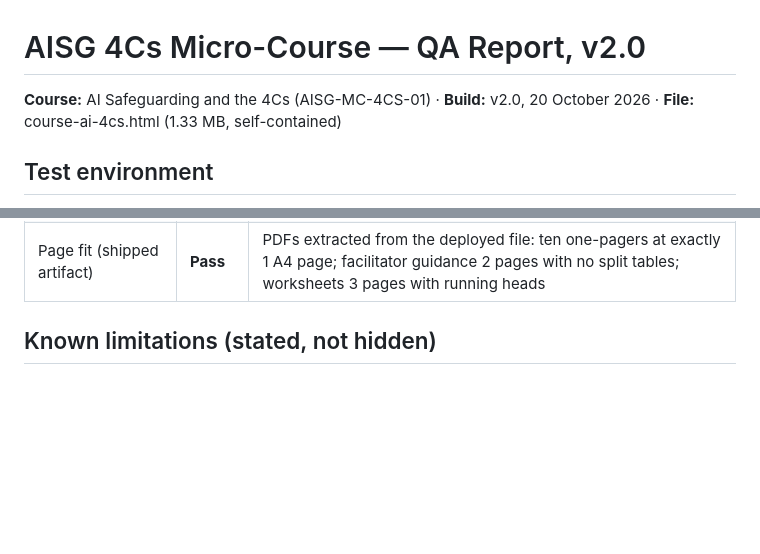
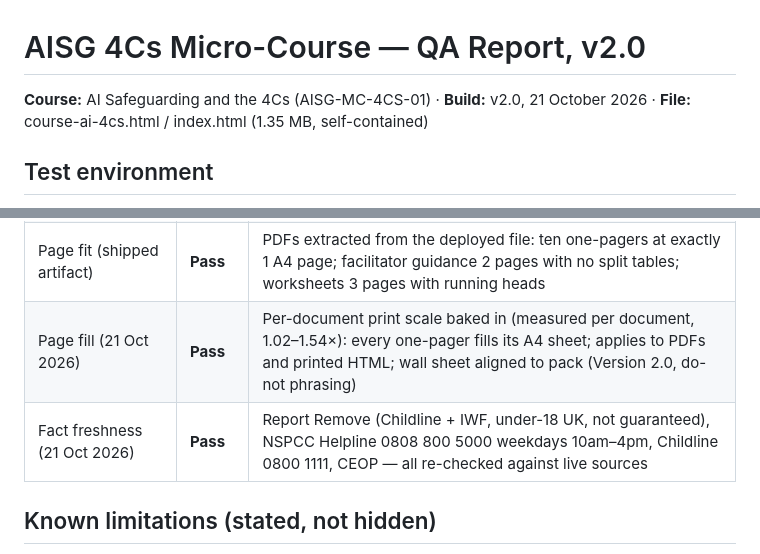
Before and after one commit to leoanthony2009-crypto/aisafegovernance, a Markdown page: docs/course/QA_REPORT_v2.0.md, 2 parts joined by grey strips. Rendered like a GitHub page; blank space fills up the shorter version.

Commit message:
QA report: record page-fill scaling and 21 Oct fact-freshness checks
Co-Authored-By: Claude Fable 5 <noreply@anthropic.com>
Claude-Session: https://claude.ai/code/session_01K593Szi8tZmQ2kPWLheyJo

```diff
--- a/docs/course/QA_REPORT_v2.0.md
+++ b/docs/course/QA_REPORT_v2.0.md
@@ -1,5 +1,5 @@
 # AISG 4Cs Micro-Course — QA Report, v2.0
-**Course:** AI Safeguarding and the 4Cs (AISG-MC-4CS-01) · **Build:** v2.0, 20 October 2026 · **File:** course-ai-4cs.html (1.33 MB, self-contained)
+**Course:** AI Safeguarding and the 4Cs (AISG-MC-4CS-01) · **Build:** v2.0, 21 October 2026 · **File:** course-ai-4cs.html / index.html (1.35 MB, self-contained)
 
 ## Test environment
 Chromium (Playwright), scripted end-to-end harness (`t2.py`), axe-core WCAG 2.2 AA scans, PDF byte and raster inspection (pdfinfo/pdftoppm).
@@ -23,6 +23,8 @@ Chromium (Playwright), scripted end-to-end harness (`t2.py`), axe-core WCAG 2.2
 | Safeguarding content | **Pass** | v1.7 content unchanged (independently reviewed, Oct 2026); all new resource documents assembled from that reviewed content; no scenario rewards investigating, viewing or copying imagery |
 | Document accuracy review (21 Oct 2026) | **Pass** | Independent expert review of all 12 refined take-away documents against KCSIE 2026/UKCIS facts, hard safeguarding constraints and GOV.UK/NHS document standards: no Critical or High findings; 7 Medium/Low precision findings (statutory wording, CEOP attribution, do/do-not pattern, roundel use, style) all applied and re-verified |
 | Page fit (shipped artifact) | **Pass** | PDFs extracted from the deployed file: ten one-pagers at exactly 1 A4 page; facilitator guidance 2 pages with no split tables; worksheets 3 pages with running heads |
+| Page fill (21 Oct 2026) | **Pass** | Per-document print scale baked in (measured per document, 1.02–1.54×): every one-pager fills its A4 sheet; applies to PDFs and printed HTML; wall sheet aligned to pack (Version 2.0, do-not phrasing) |
+| Fact freshness (21 Oct 2026) | **Pass** | Report Remove (Childline + IWF, under-18 UK, not guaranteed), NSPCC Helpline 0808 800 5000 weekdays 10am–4pm, Childline 0800 1111, CEOP — all re-checked against live sources |
 
 ## Known limitations (stated, not hidden)
 1. **Manual assistive-technology testing not performed.** Accessibility evidence is automated (axe-core) plus scripted keyboard/journey checks. A manual screen-reader pass (NVDA/VoiceOver) is recommended before describing the course as WCAG-verified.
```
